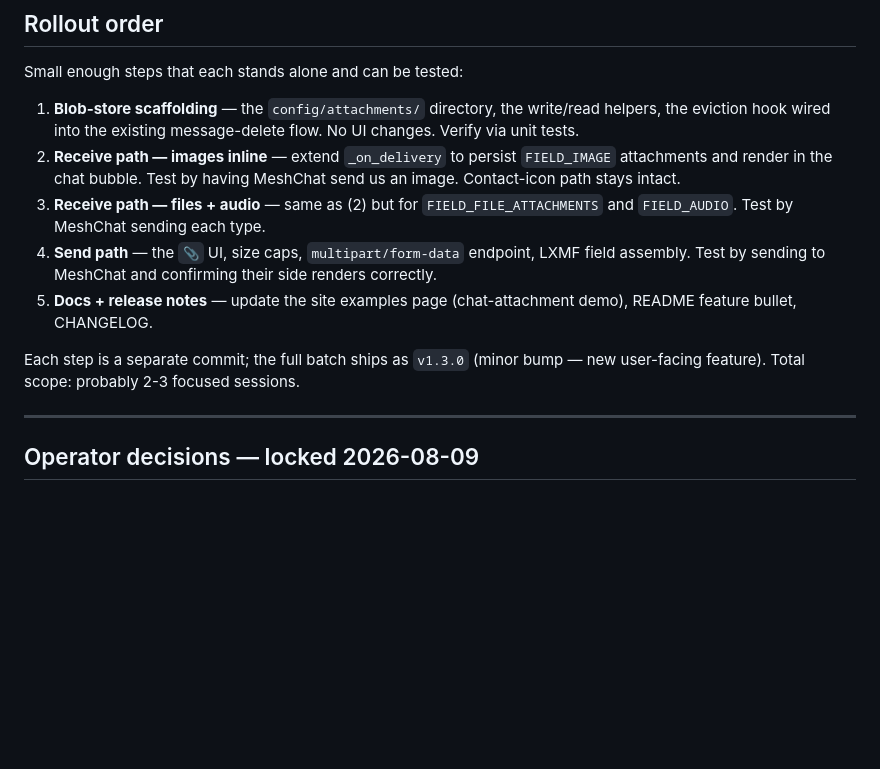
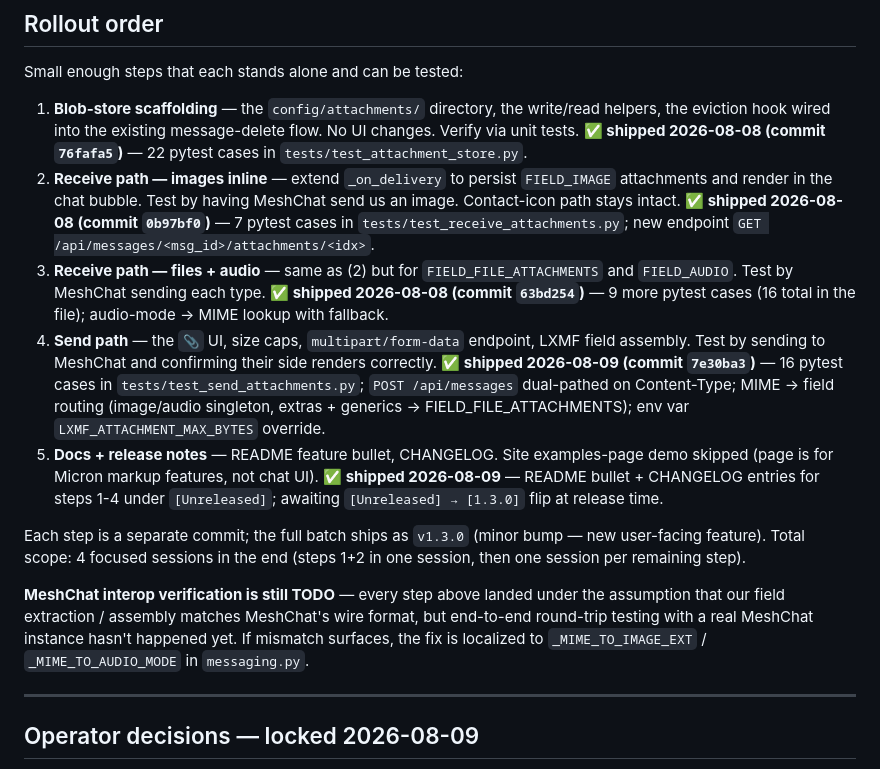
Before and after one commit to JamesM92/NomadPortal, a Markdown page: docs/design/chat-uploads.md, the part around the change. Drawn GitHub-style; blank space fills up the shorter version.

Commit message:
docs(chat-uploads): step 5 — README bullet + design-doc completion tracking
Fifth and final chat-uploads rollout step. Documents the shipped
feature and closes out the design doc's rollout section.

README: new bullet under Features describing the chat-attachment
capability (📎 in composer, inline image render, <audio> playback,
paperclip file link, 500 KB cap, LXMF_ATTACHMENT_MAX_BYTES override,
MeshChat wire compatibility).

docs/design/chat-uploads.md: each of the five rollout steps gets a
✅ shipped marker with commit hash + landing date + test-case count.
Step 5 explicitly notes the site-examples-page demo was skipped
(that page documents Micron markup features; chat UI is out of
scope for it). Also adds an explicit "MeshChat interop verification
is still TODO" callout so the assumption isn't forgotten — every
step landed under the assumption that our field extraction /
assembly matches MeshChat's wire format, but end-to-end round-trip
with a real MeshChat hasn't happened. If mismatch surfaces, the fix
is localized to _MIME_TO_IMAGE_EXT / _MIME_TO_AUDIO_MODE.

CHANGELOG intentionally NOT flipped from [Unreleased] → [1.3.0] —
that happens at release time per the dev-workflow rule; entries for
steps 1-4 all sit under [Unreleased] awaiting the version bump.

Co-Authored-By: Claude Opus 4.7 <noreply@anthropic.com>

```diff
--- a/docs/design/chat-uploads.md
+++ b/docs/design/chat-uploads.md
@@ -144,13 +144,15 @@ If the user attaches multiple items: single image → `FIELD_IMAGE`, single audi
 
 Small enough steps that each stands alone and can be tested:
 
-1. **Blob-store scaffolding** — the `config/attachments/` directory, the write/read helpers, the eviction hook wired into the existing message-delete flow. No UI changes. Verify via unit tests.
-2. **Receive path — images inline** — extend `_on_delivery` to persist `FIELD_IMAGE` attachments and render in the chat bubble. Test by having MeshChat send us an image. Contact-icon path stays intact.
-3. **Receive path — files + audio** — same as (2) but for `FIELD_FILE_ATTACHMENTS` and `FIELD_AUDIO`. Test by MeshChat sending each type.
-4. **Send path** — the `📎` UI, size caps, `multipart/form-data` endpoint, LXMF field assembly. Test by sending to MeshChat and confirming their side renders correctly.
-5. **Docs + release notes** — update the site examples page (chat-attachment demo), README feature bullet, CHANGELOG.
+1. **Blob-store scaffolding** — the `config/attachments/` directory, the write/read helpers, the eviction hook wired into the existing message-delete flow. No UI changes. Verify via unit tests. **✅ shipped 2026-08-08 (commit `76fafa5`)** — 22 pytest cases in `tests/test_attachment_store.py`.
+2. **Receive path — images inline** — extend `_on_delivery` to persist `FIELD_IMAGE` attachments and render in the chat bubble. Test by having MeshChat send us an image. Contact-icon path stays intact. **✅ shipped 2026-08-08 (commit `0b97bf0`)** — 7 pytest cases in `tests/test_receive_attachments.py`; new endpoint `GET /api/messages/<msg_id>/attachments/<idx>`.
+3. **Receive path — files + audio** — same as (2) but for `FIELD_FILE_ATTACHMENTS` and `FIELD_AUDIO`. Test by MeshChat sending each type. **✅ shipped 2026-08-08 (commit `63bd254`)** — 9 more pytest cases (16 total in the file); audio-mode → MIME lookup with fallback.
+4. **Send path** — the `📎` UI, size caps, `multipart/form-data` endpoint, LXMF field assembly. Test by sending to MeshChat and confirming their side renders correctly. **✅ shipped 2026-08-09 (commit `7e30ba3`)** — 16 pytest cases in `tests/test_send_attachments.py`; `POST /api/messages` dual-pathed on Content-Type; MIME → field routing (image/audio singleton, extras + generics → FIELD_FILE_ATTACHMENTS); env var `LXMF_ATTACHMENT_MAX_BYTES` override.
+5. **Docs + release notes** — README feature bullet, CHANGELOG. Site examples-page demo skipped (page is for Micron markup features, not chat UI). **✅ shipped 2026-08-09** — README bullet + CHANGELOG entries for steps 1-4 under `[Unreleased]`; awaiting `[Unreleased] → [1.3.0]` flip at release time.
 
-Each step is a separate commit; the full batch ships as `v1.3.0` (minor bump — new user-facing feature). Total scope: probably 2-3 focused sessions.
+Each step is a separate commit; the full batch ships as `v1.3.0` (minor bump — new user-facing feature). Total scope: 4 focused sessions in the end (steps 1+2 in one session, then one session per remaining step).
+
+**MeshChat interop verification is still TODO** — every step above landed under the assumption that our field extraction / assembly matches MeshChat's wire format, but end-to-end round-trip testing with a real MeshChat instance hasn't happened yet. If mismatch surfaces, the fix is localized to `_MIME_TO_IMAGE_EXT` / `_MIME_TO_AUDIO_MODE` in `messaging.py`.
 
 ---
 
```
Also changed, not shown: README.md (+7 -0 lines).
